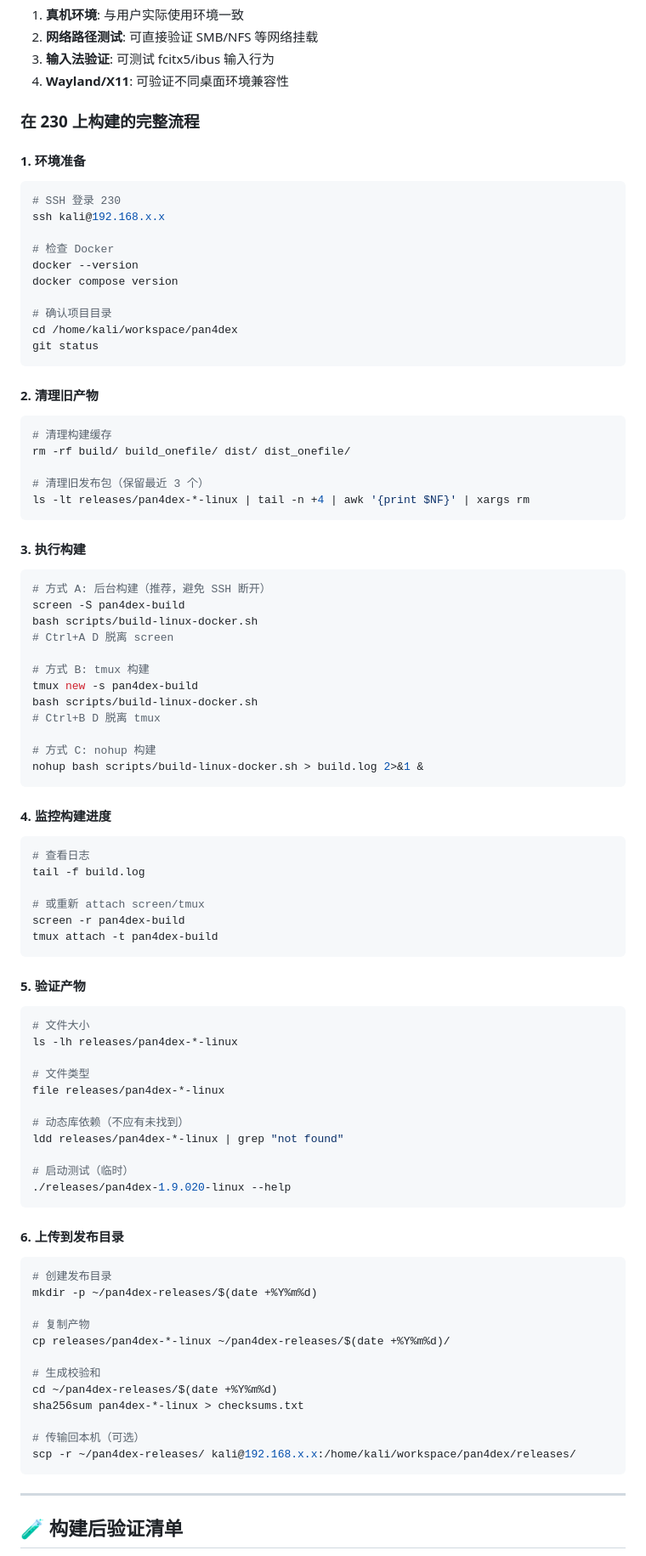
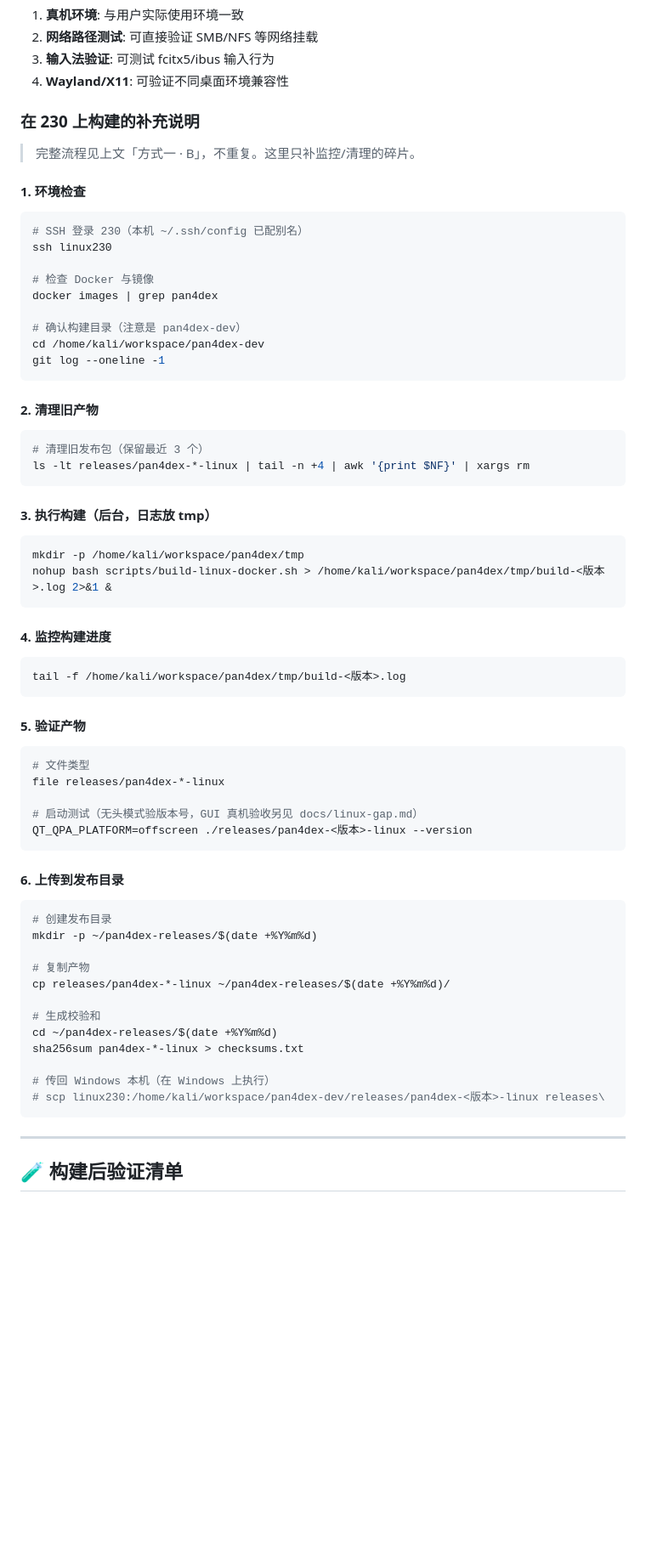
Before and after one commit to sfncat/Pan4dex, a Markdown page: docs/BUILD-GUIDE.md, the part around one of its changes. Shown at 85% size. GitHub-like rendering; blank space fills up the shorter version.

````diff
--- a/docs/BUILD-GUIDE.md
+++ b/docs/BUILD-GUIDE.md
@@ -173,75 +191,52 @@ releases/
 3. **输入法验证**: 可测试 fcitx5/ibus 输入行为
 4. **Wayland/X11**: 可验证不同桌面环境兼容性
 
-### 在 230 上构建的完整流程
+### 在 230 上构建的补充说明
 
-#### 1. 环境准备
+> 完整流程见上文「方式一 · B」，不重复。这里只补监控/清理的碎片。
+
+#### 1. 环境检查
 
 ```bash
-# SSH 登录 230
-ssh kali@192.168.x.x
+# SSH 登录 230（本机 ~/.ssh/config 已配别名）
+ssh linux230
 
-# 检查 Docker
-docker --version
-docker compose version
+# 检查 Docker 与镜像
+docker images | grep pan4dex
 
-# 确认项目目录
-cd /home/kali/workspace/pan4dex
-git status
+# 确认构建目录（注意是 pan4dex-dev）
+cd /home/kali/workspace/pan4dex-dev
+git log --oneline -1
 ```
 
 #### 2. 清理旧产物
 
 ```bash
-# 清理构建缓存
-rm -rf build/ build_onefile/ dist/ dist_onefile/
-
 # 清理旧发布包（保留最近 3 个）
 ls -lt releases/pan4dex-*-linux | tail -n +4 | awk '{print $NF}' | xargs rm
 ```
 
-#### 3. 执行构建
+#### 3. 执行构建（后台，日志放 tmp）
 
 ```bash
-# 方式 A: 后台构建（推荐，避免 SSH 断开）
-screen -S pan4dex-build
-bash scripts/build-linux-docker.sh
-# Ctrl+A D 脱离 screen
-
-# 方式 B: tmux 构建
-tmux new -s pan4dex-build
-bash scripts/build-linux-docker.sh
-# Ctrl+B D 脱离 tmux
-
-# 方式 C: nohup 构建
-nohup bash scripts/build-linux-docker.sh > build.log 2>&1 &
+mkdir -p /home/kali/workspace/pan4dex/tmp
+nohup bash scripts/build-linux-docker.sh > /home/kali/workspace/pan4dex/tmp/build-<版本>.log 2>&1 &
 ```
 
 #### 4. 监控构建进度
 
 ```bash
-# 查看日志
-tail -f build.log
-
-# 或重新 attach screen/tmux
-screen -r pan4dex-build
-tmux attach -t pan4dex-build
+tail -f /home/kali/workspace/pan4dex/tmp/build-<版本>.log
 ```
 
 #### 5. 验证产物
 
 ```bash
-# 文件大小
-ls -lh releases/pan4dex-*-linux
-
 # 文件类型
 file releases/pan4dex-*-linux
 
-# 动态库依赖（不应有未找到）
-ldd releases/pan4dex-*-linux | grep "not found"
-
-# 启动测试（临时）
-./releases/pan4dex-1.9.020-linux --help
+# 启动测试（无头模式验版本号，GUI 真机验收另见 docs/linux-gap.md）
+QT_QPA_PLATFORM=offscreen ./releases/pan4dex-<版本>-linux --version
 ```
 
 #### 6. 上传到发布目录
@@ -257,8 +252,8 @@ cp releases/pan4dex-*-linux ~/pan4dex-releases/$(date +%Y%m%d)/
 cd ~/pan4dex-releases/$(date +%Y%m%d)
 sha256sum pan4dex-*-linux > checksums.txt
 
-# 传输回本机（可选）
-scp -r ~/pan4dex-releases/ kali@192.168.x.x:/home/kali/workspace/pan4dex/releases/
+# 传回 Windows 本机（在 Windows 上执行）
+# scp linux230:/home/kali/workspace/pan4dex-dev/releases/pan4dex-<版本>-linux releases\
 ```
 
 ---
````
Also changed, not shown: other parts of docs/BUILD-GUIDE.md (+53 -40 lines).
